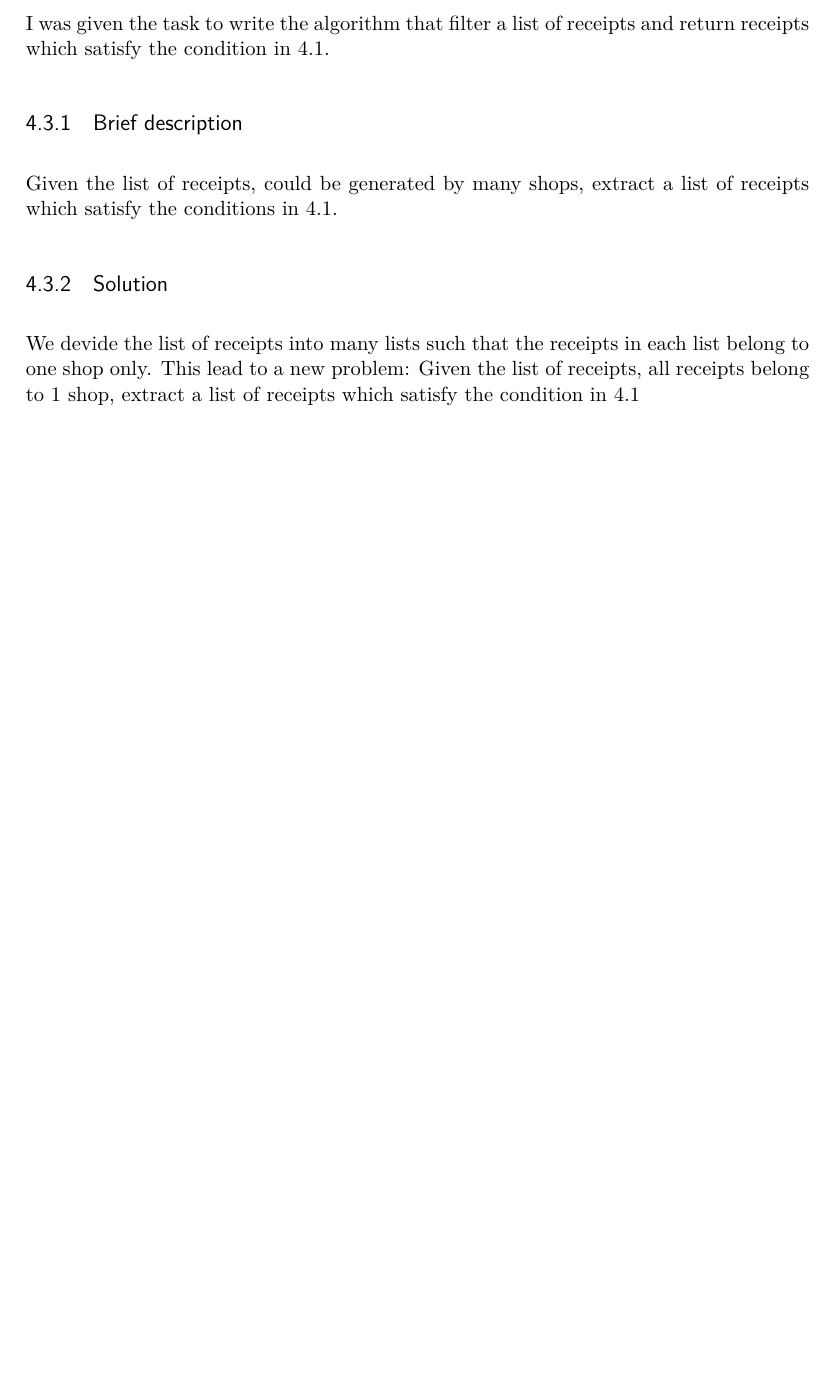
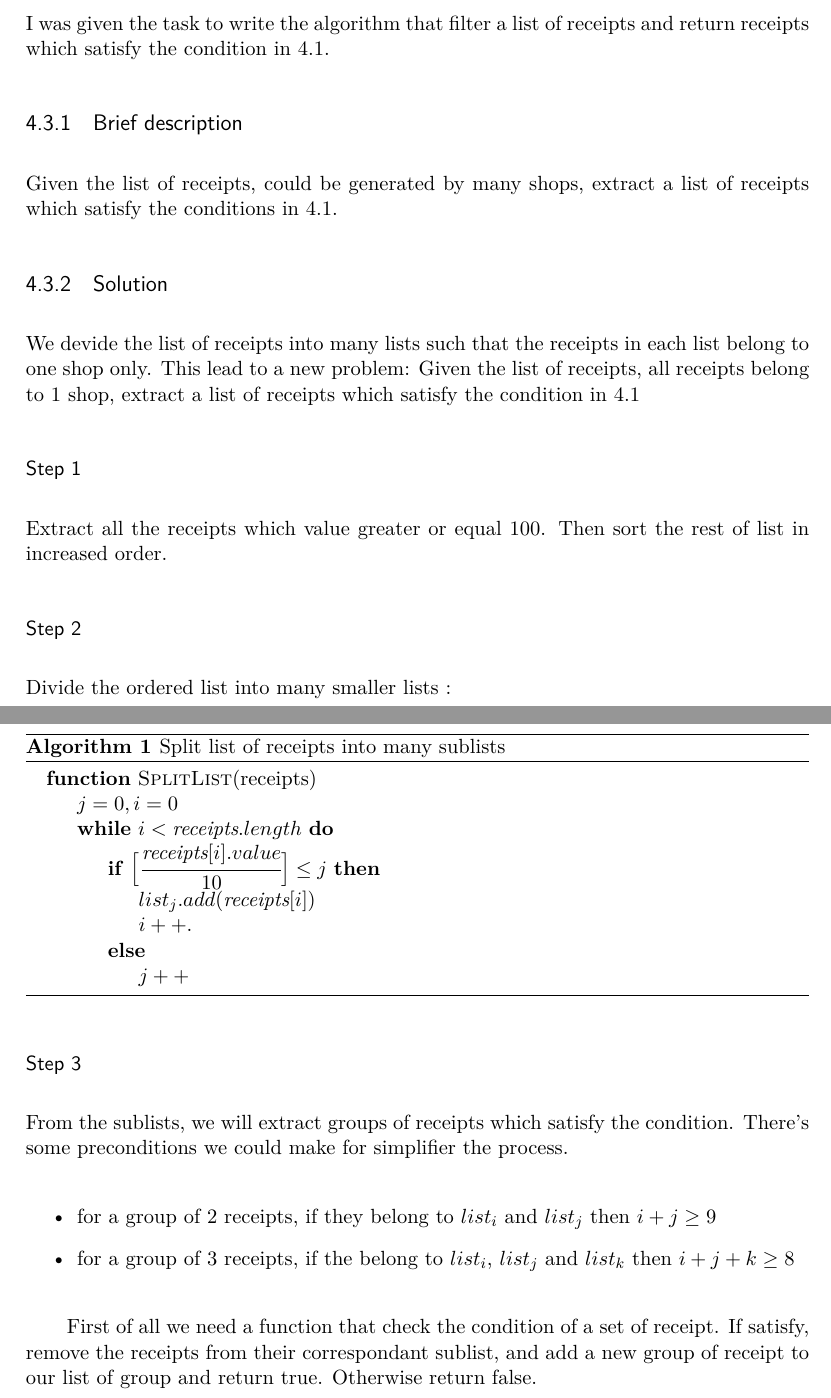
Before and after one commit to quanganhct/qa_report, a LaTeX document (MyReport.tex, which reads my_project.tex): part of page 8 of 8 before the commit and two parts of pages 8 and 9 of 10 after it, the two joined at a grey line, cut so that both start at the same text, the shorter picture padded with empty space. Compiled offline with pdfLaTeX.

Commit message:
new algo

```diff
--- a/my_project.tex
+++ b/my_project.tex
@@ -52,3 +52,37 @@ Given the list of receipts, could be generated by many shops, extract a list of
 \subsection{Solution}
 We devide the list of receipts into many lists such that the receipts in each list belong to one shop only. This lead to a new problem:
 Given the list of receipts, all receipts belong to 1 shop, extract a list of receipts which satisfy the condition in \ref{condition}
+
+\subsubsection{Step 1}
+Extract all the receipts which value greater or equal 100. Then sort the rest of list in increased order.
+
+\subsubsection{Step 2}
+Divide the ordered list into many smaller lists :
+
+\begin{algorithm}[H]
+\caption{Split list of receipts into many sublists}
+\begin{algorithmic}
+\Function{SplitList}{receipts}
+\State $j = 0, i = 0$
+\While{$i < \textit{receipts}.length$}
+\If {$\Big[ \cfrac{\textit{receipts}[i].value}{10} \Big]  \leq  j$}
+	\State $list_{j}.add(\textit{receipts}[i])$
+	\State $i++$.
+\Else
+	\State $j++$
+\EndIf
+\EndWhile
+\EndFunction
+\end{algorithmic}
+\end{algorithm}
+
+\subsubsection{Step 3}
+From the sublists, we will extract groups of receipts which satisfy the condition. There's some preconditions we could make for simplifier the process.
+
+\begin{itemize}
+\item for a group of 2 receipts, if they belong to $list_{i}$ and $list_{j}$ then $i+j \geq 9$
+\item for a group of 3 receipts, if the belong to $list_{i}$, $list_{j}$ and $list_{k}$ then $i+j+k \geq 8$
+\end{itemize}
+
+
+First of all we need a function that check the condition of a set of receipt. If satisfy, remove the receipts from their correspondant sublist, and add a new group of receipt to our list of group and return true. Otherwise return false.
```
Also changed, not shown: MyReport.tex (+12 -0 lines), MyReport.pdf, my_project.tex (38 more changed lines), 1 other file.
